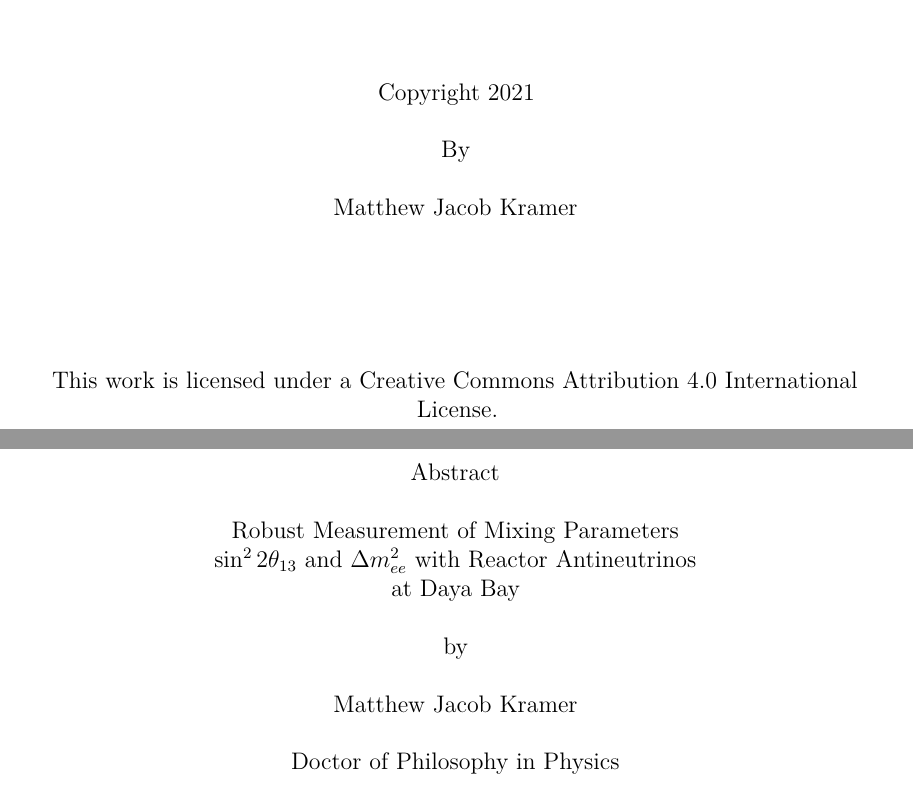
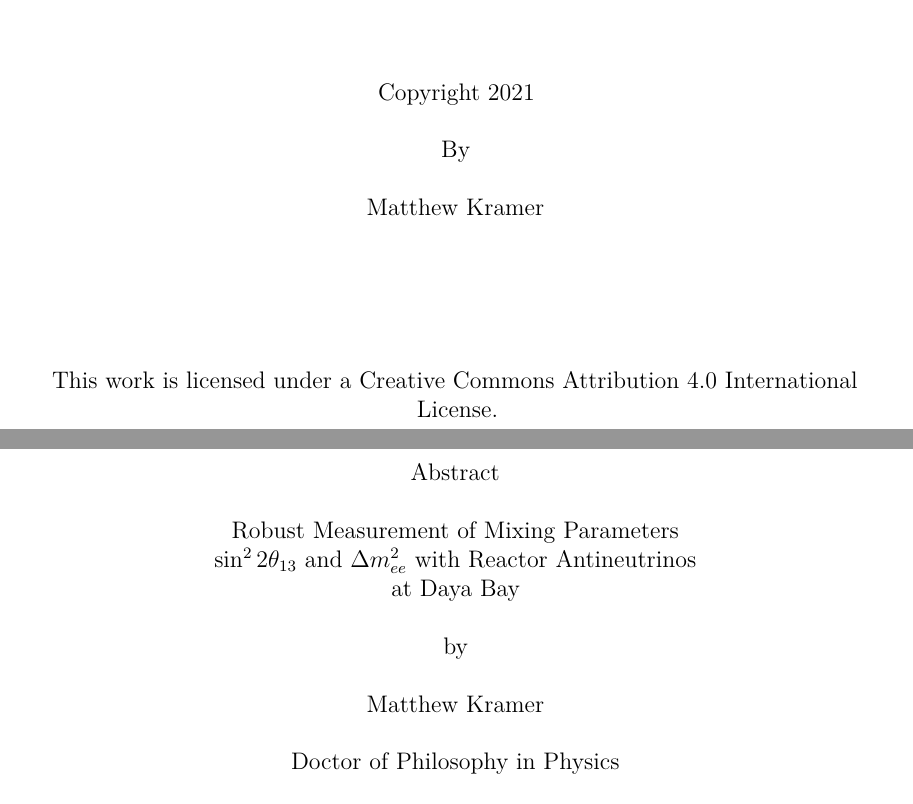
Before and after one commit to mjkramer/thesis, a LaTeX thesis (thesis.tex): two parts of pages 2 and 3 of 278, joined at a grey line, cut so that both start at the same text. Compiled offline with XeLaTeX.

Commit message:
Match name on Cal Central profile

```diff
--- a/thesis.tex
+++ b/thesis.tex
@@ -42,7 +42,7 @@ maxnames=10,eprint=true
 \title{Robust Measurement of Mixing Parameters \\
   $\SinSq$ and $\Delta m^2_{ee}$ with Reactor Antineutrinos \\
   at Daya Bay}
-\author{Matthew Jacob Kramer}
+\author{Matthew Kramer}
 \def\MyYear{2021}
 \date{Fall \MyYear}
 
```
